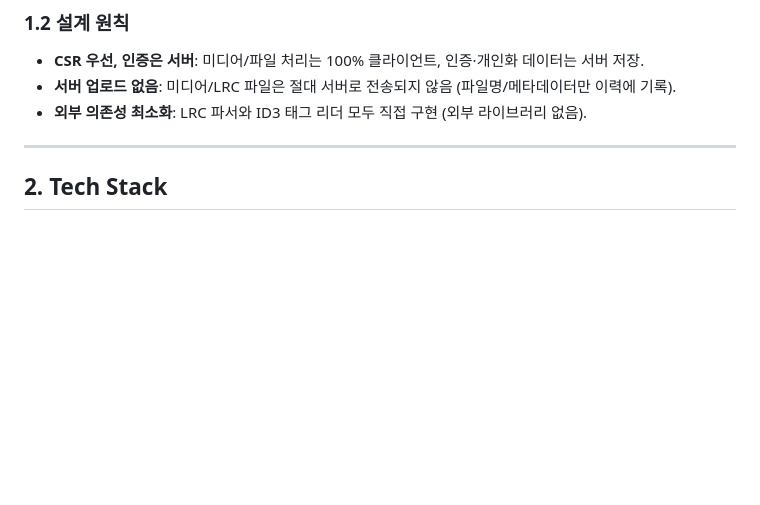
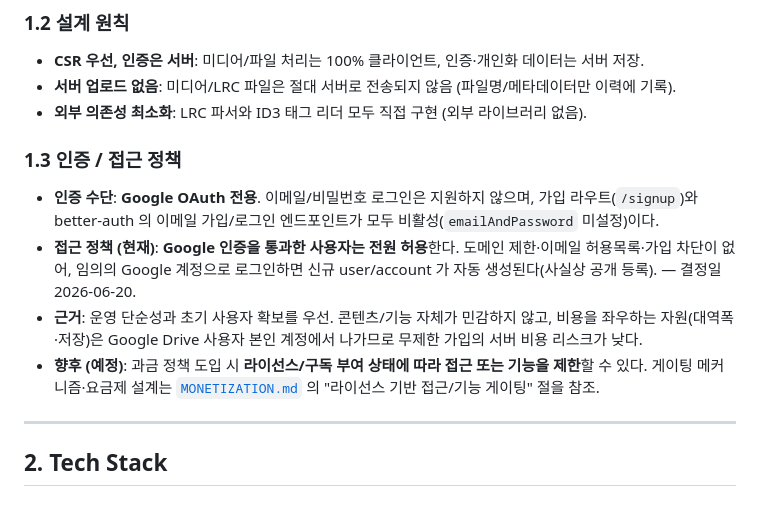
Before and after one commit to pollysoft-seokmin/dorothy, a Markdown page: SPEC.md, the part around the change. Drawn GitHub-style; blank space fills up the shorter version.

```diff
--- a/SPEC.md
+++ b/SPEC.md
@@ -34,6 +34,13 @@ Dorothy는 사용자가 로컬 미디어 파일(MP3 오디오·MP4/WebM/MOV 비
 - **CSR 우선, 인증은 서버**: 미디어/파일 처리는 100% 클라이언트, 인증·개인화 데이터는 서버 저장.
 - **서버 업로드 없음**: 미디어/LRC 파일은 절대 서버로 전송되지 않음 (파일명/메타데이터만 이력에 기록).
 - **외부 의존성 최소화**: LRC 파서와 ID3 태그 리더 모두 직접 구현 (외부 라이브러리 없음).
+
+### 1.3 인증 / 접근 정책
+
+- **인증 수단**: **Google OAuth 전용**. 이메일/비밀번호 로그인은 지원하지 않으며, 가입 라우트(`/signup`)와 better-auth 의 이메일 가입/로그인 엔드포인트가 모두 비활성(`emailAndPassword` 미설정)이다.
+- **접근 정책 (현재)**: **Google 인증을 통과한 사용자는 전원 허용**한다. 도메인 제한·이메일 허용목록·가입 차단이 없어, 임의의 Google 계정으로 로그인하면 신규 user/account 가 자동 생성된다(사실상 공개 등록). — 결정일 2026-06-20.
+- **근거**: 운영 단순성과 초기 사용자 확보를 우선. 콘텐츠/기능 자체가 민감하지 않고, 비용을 좌우하는 자원(대역폭·저장)은 Google Drive 사용자 본인 계정에서 나가므로 무제한 가입의 서버 비용 리스크가 낮다.
+- **향후 (예정)**: 과금 정책 도입 시 **라이선스/구독 부여 상태에 따라 접근 또는 기능을 제한**할 수 있다. 게이팅 메커니즘·요금제 설계는 [`MONETIZATION.md`](./MONETIZATION.md) 의 "라이선스 기반 접근/기능 게이팅" 절을 참조.
 
 ---
 
```
Also changed, not shown: MONETIZATION.md (added, +199 -0 lines).
